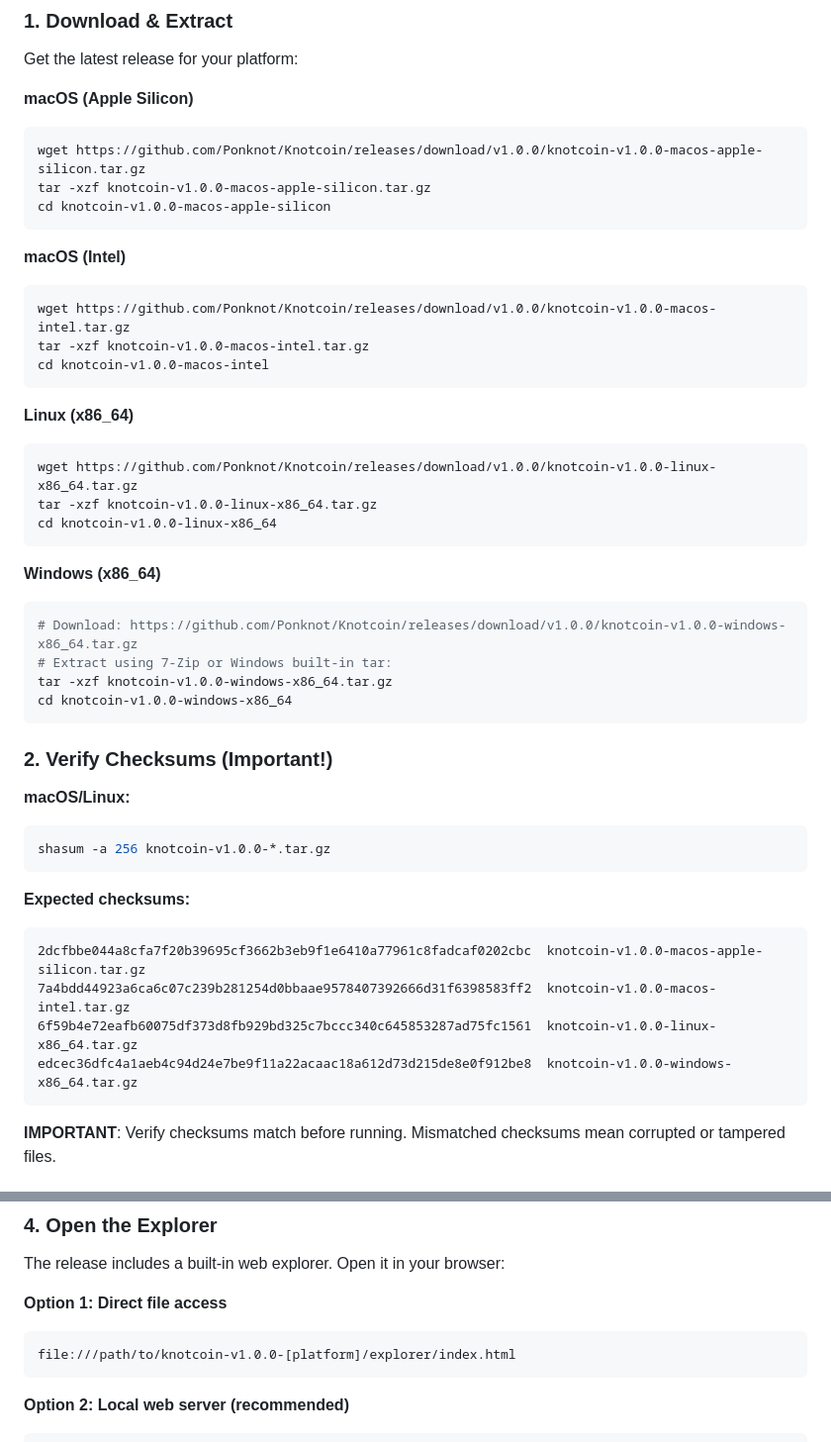
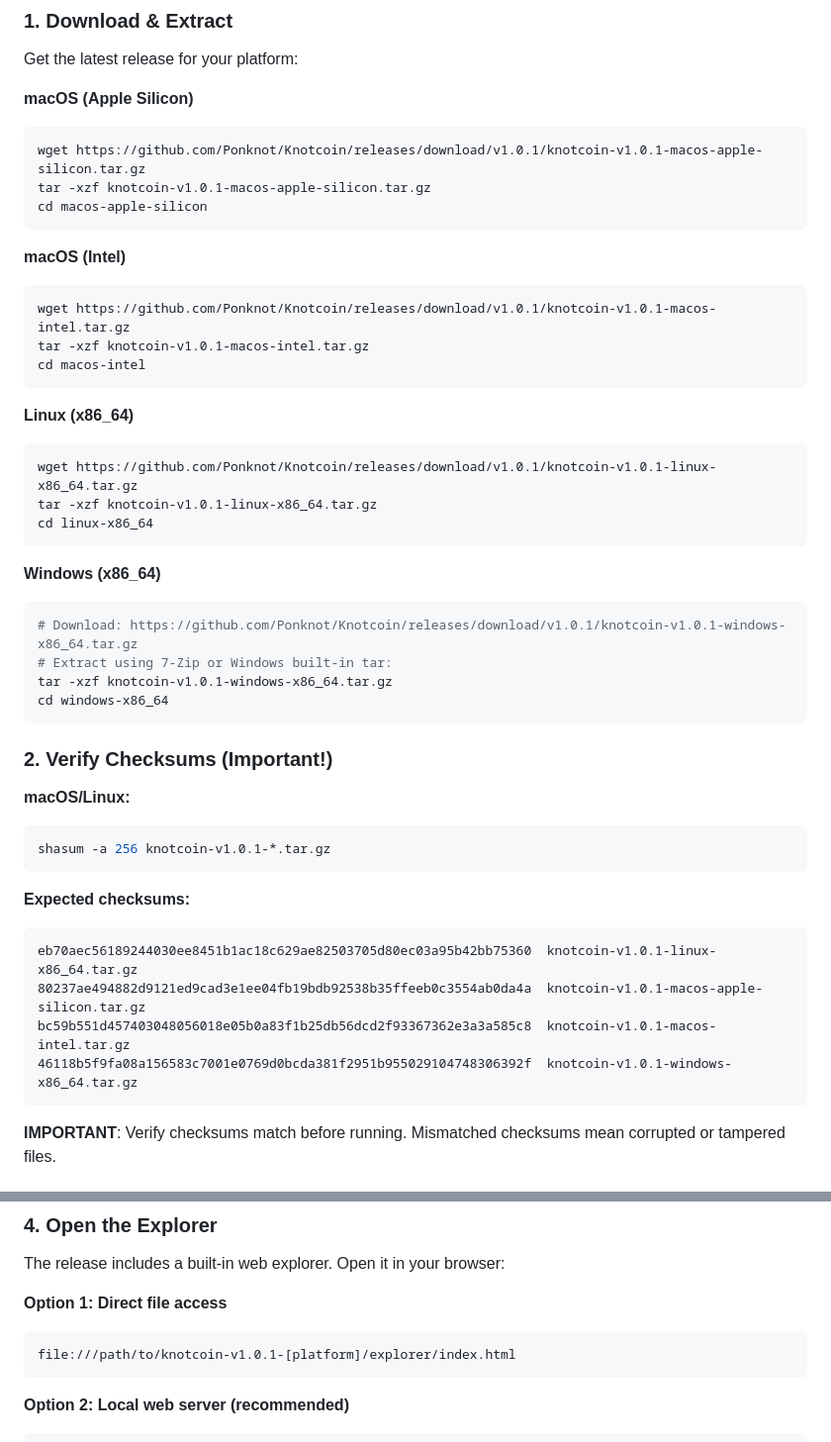
Before and after one commit to Ponknot/Knotcoin, a Markdown page: README.md, 2 parts joined by grey strips. Shown at 99% size. Rendered like a GitHub page.

Commit message:
Update README for v1.0.1

````diff
--- a/README.md
+++ b/README.md
@@ -28,46 +28,46 @@ Get the latest release for your platform:
 
 **macOS (Apple Silicon)**
 ```bash
-wget https://github.com/Ponknot/Knotcoin/releases/download/v1.0.0/knotcoin-v1.0.0-macos-apple-silicon.tar.gz
-tar -xzf knotcoin-v1.0.0-macos-apple-silicon.tar.gz
-cd knotcoin-v1.0.0-macos-apple-silicon
+wget https://github.com/Ponknot/Knotcoin/releases/download/v1.0.1/knotcoin-v1.0.1-macos-apple-silicon.tar.gz
+tar -xzf knotcoin-v1.0.1-macos-apple-silicon.tar.gz
+cd macos-apple-silicon
 ```
 
 **macOS (Intel)**
 ```bash
-wget https://github.com/Ponknot/Knotcoin/releases/download/v1.0.0/knotcoin-v1.0.0-macos-intel.tar.gz
-tar -xzf knotcoin-v1.0.0-macos-intel.tar.gz
-cd knotcoin-v1.0.0-macos-intel
+wget https://github.com/Ponknot/Knotcoin/releases/download/v1.0.1/knotcoin-v1.0.1-macos-intel.tar.gz
+tar -xzf knotcoin-v1.0.1-macos-intel.tar.gz
+cd macos-intel
 ```
 
 **Linux (x86_64)**
 ```bash
-wget https://github.com/Ponknot/Knotcoin/releases/download/v1.0.0/knotcoin-v1.0.0-linux-x86_64.tar.gz
-tar -xzf knotcoin-v1.0.0-linux-x86_64.tar.gz
-cd knotcoin-v1.0.0-linux-x86_64
+wget https://github.com/Ponknot/Knotcoin/releases/download/v1.0.1/knotcoin-v1.0.1-linux-x86_64.tar.gz
+tar -xzf knotcoin-v1.0.1-linux-x86_64.tar.gz
+cd linux-x86_64
 ```
 
 **Windows (x86_64)**
 ```powershell
-# Download: https://github.com/Ponknot/Knotcoin/releases/download/v1.0.0/knotcoin-v1.0.0-windows-x86_64.tar.gz
+# Download: https://github.com/Ponknot/Knotcoin/releases/download/v1.0.1/knotcoin-v1.0.1-windows-x86_64.tar.gz
 # Extract using 7-Zip or Windows built-in tar:
-tar -xzf knotcoin-v1.0.0-windows-x86_64.tar.gz
-cd knotcoin-v1.0.0-windows-x86_64
+tar -xzf knotcoin-v1.0.1-windows-x86_64.tar.gz
+cd windows-x86_64
 ```
 
 ### 2. Verify Checksums (Important!)
 
 **macOS/Linux:**
 ```bash
-shasum -a 256 knotcoin-v1.0.0-*.tar.gz
+shasum -a 256 knotcoin-v1.0.1-*.tar.gz
 ```
 
 **Expected checksums:**
 ```
-2dcfbbe044a8cfa7f20b39695cf3662b3eb9f1e6410a77961c8fadcaf0202cbc  knotcoin-v1.0.0-macos-apple-silicon.tar.gz
-7a4bdd44923a6ca6c07c239b281254d0bbaae9578407392666d31f6398583ff2  knotcoin-v1.0.0-macos-intel.tar.gz
-6f59b4e72eafb60075df373d8fb929bd325c7bccc340c645853287ad75fc1561  knotcoin-v1.0.0-linux-x86_64.tar.gz
-edcec36dfc4a1aeb4c94d24e7be9f11a22acaac18a612d73d215de8e0f912be8  knotcoin-v1.0.0-windows-x86_64.tar.gz
+eb70aec56189244030ee8451b1ac18c629ae82503705d80ec03a95b42bb75360  knotcoin-v1.0.1-linux-x86_64.tar.gz
+80237ae494882d9121ed9cad3e1ee04fb19bdb92538b35ffeeb0c3554ab0da4a  knotcoin-v1.0.1-macos-apple-silicon.tar.gz
+bc59b551d457403048056018e05b0a83f1b25db56dcd2f93367362e3a3a585c8  knotcoin-v1.0.1-macos-intel.tar.gz
+46118b5f9fa08a156583c7001e0769d0bcda381f2951b955029104748306392f  knotcoin-v1.0.1-windows-x86_64.tar.gz
 ```
 
 **IMPORTANT**: Verify checksums match before running. Mismatched checksums mean corrupted or tampered files.
@@ -97,7 +97,7 @@ The release includes a built-in web explorer. Open it in your browser:
 
 **Option 1: Direct file access**
 ```
-file:///path/to/knotcoin-v1.0.0-[platform]/explorer/index.html
+file:///path/to/knotcoin-v1.0.1-[platform]/explorer/index.html
 ```
 
 **Option 2: Local web server (recommended)**
````
